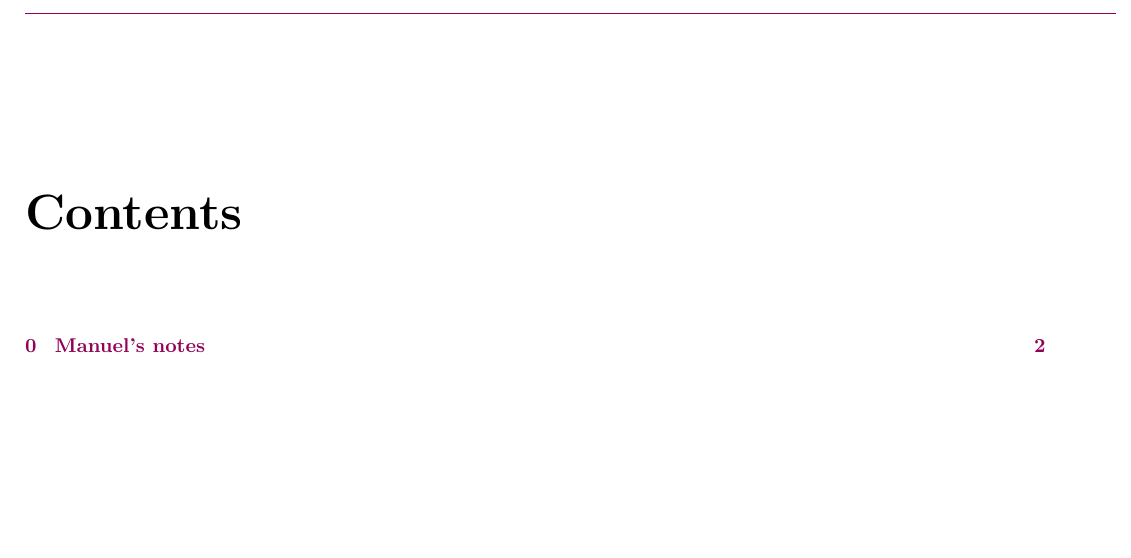
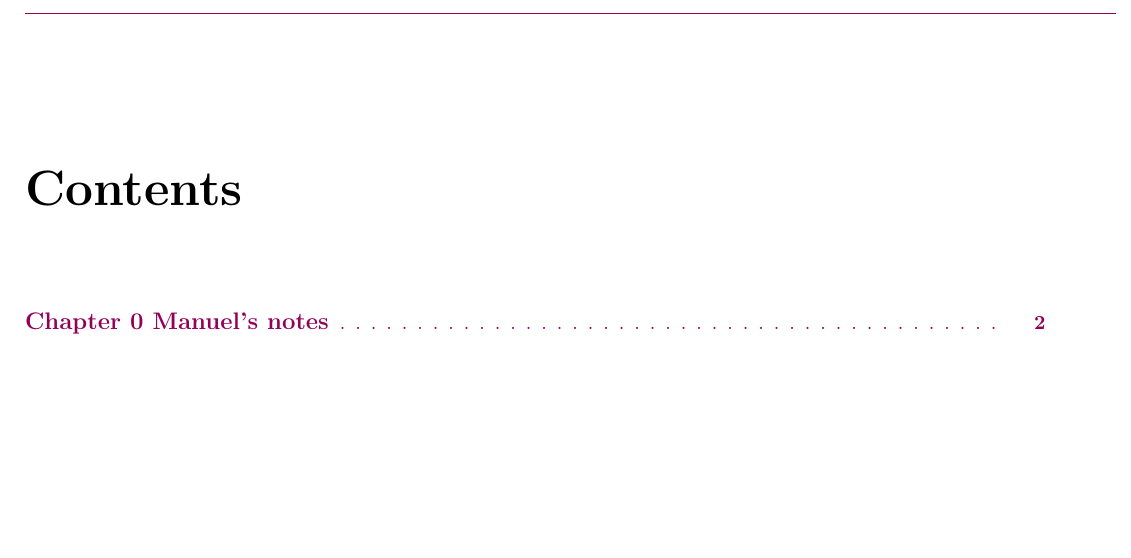
Before and after one commit to MathManuelHinz/Stochastic-Analysis, a LaTeX book (notes.tex, which reads preamble.tex): part of page 2 of 3, cut so that both start at the same text. Compiled offline with pdfLaTeX.

Commit message:
color scheme update

```diff
--- a/preamble.tex
+++ b/preamble.tex
@@ -20,6 +20,12 @@
 \usepackage{xhfill}
 \usepackage{mparhack}
 \usepackage{pagecolor}
+\usepackage{titlesec}
+\usepackage{sectsty}
+\usepackage{tocloft}
+\usepackage{lastpage}
+\usepackage{fancyhdr}
+\usepackage{tocloft}
 
 \definecolor{mygray}{RGB}{239,240,241}
 \definecolor{mycolor}{RGB}{146,0,88}
@@ -38,10 +44,14 @@
 }
 \graphicspath{ {./figures/} }
 
-\usepackage{lastpage}
-\usepackage{fancyhdr}
+
+\setlength{\cftchapnumwidth}{2.25cm}
+\renewcommand{\cftchappresnum}{\chaptername\ }
+
 
 \pagestyle{fancy}
+
+\renewcommand{\headrule}{\color{red}\hrulefill}
 
 \newlength\FHoffset
 \setlength\FHoffset{1cm}
@@ -69,7 +79,7 @@
 \renewcommand{\chaptermark}[1]{\markboth{#1}{#1}}
 \fancyhead[R]{}
 \fancyhead[L]{}
-\fancyhead[C]{\hspace{3.25cm}\chaptername\ \thechapter\ --\ \leftmark}
+\fancyhead[C]{\hspace{3.25cm}\color{mycolor}\chaptername\ \thechapter\ --\ \leftmark}
 \fancyfoot[L]{Page \thepage \hspace{1pt} of \pageref{LastPage}}
 \fancyfoot[C]{}
 
@@ -117,16 +128,36 @@
     linkbordercolor=mycolor
 }
 
+\chapterfont{\color{blue}}
+
+\titleformat{\chapter}[display]
+  {\normalfont\bfseries\flushleft\color{mycolor}}{\Huge\chaptertitlename\ \thechapter:}{0pt}{\Huge}
+\titleformat{\section}[hang]
+  {\color{mycolor}}{}{0pt}{}
+
+\sectionfont{\color{mycolor}}
+
+
+\renewcommand{\cftchapfont}{\color{mycolor}\large\bfseries}
+\renewcommand{\cftsecfont}{\color{mycolor}}
+\renewcommand{\cftsubsecfont}{\color{mycolor}}
+\renewcommand{\cftsubsubsecfont}{\color{mycolor}}
+
+\renewcommand{\cftchapleader}{\color{mycolor}     \cftdotfill{\cftsecdotsep}}
+\renewcommand{\cftsecleader}{\color{mycolor}     \cftdotfill{\cftsecdotsep}}
+\renewcommand{\cftsubsecleader}{\color{mycolor} \cftdotfill{\cftsecdotsep}}
+\renewcommand{\cftsubsubsecleader}{\color{mycolor} \cftdotfill{\cftsecdotsep}}
+
 
 \newcommand{\beginlecture}[2]{\noindent\xrfill[0.7ex]{1pt}Start of lecture #1 (#2)\xrfill[0.7ex]{1pt}\newline}
 \newcommand{\includeproblem}[2]{
 \begin{tcolorbox}[enhanced,breakable,
-	title=Problem #1]
+	title=Problem #1,frame style={color=mycolor}]
 	\input{#2}
 \end{tcolorbox}}
 \newcommand{\includesolution}[2]{
 \begin{tcolorbox}[enhanced,breakable,
-	title=Solution #1]
+	title=Solution #1,frame style={color=mycolor}]
 	\input{#2}
 \end{tcolorbox}}
 
```
Also changed, not shown: notes.pdf, preamble.tex (3 more changed lines).
